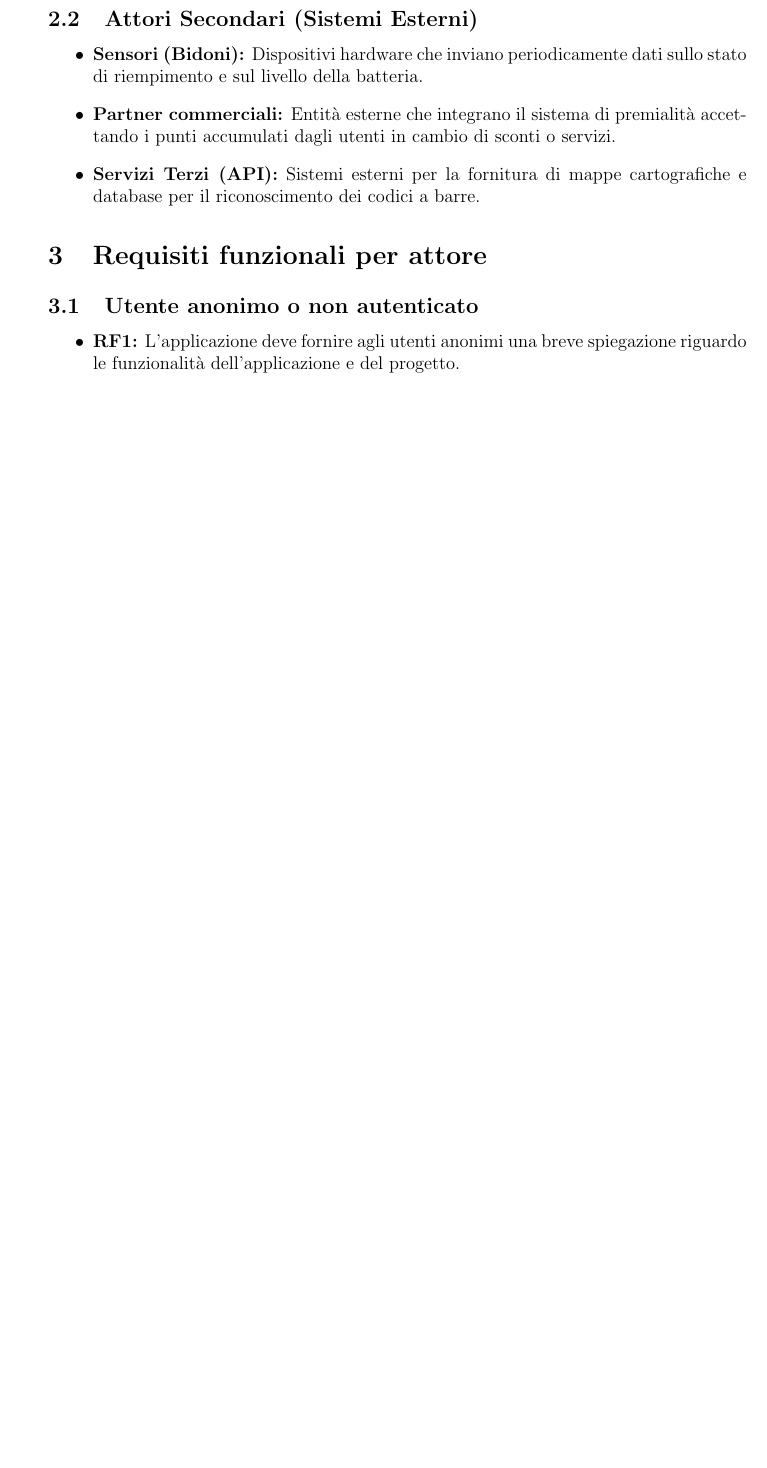
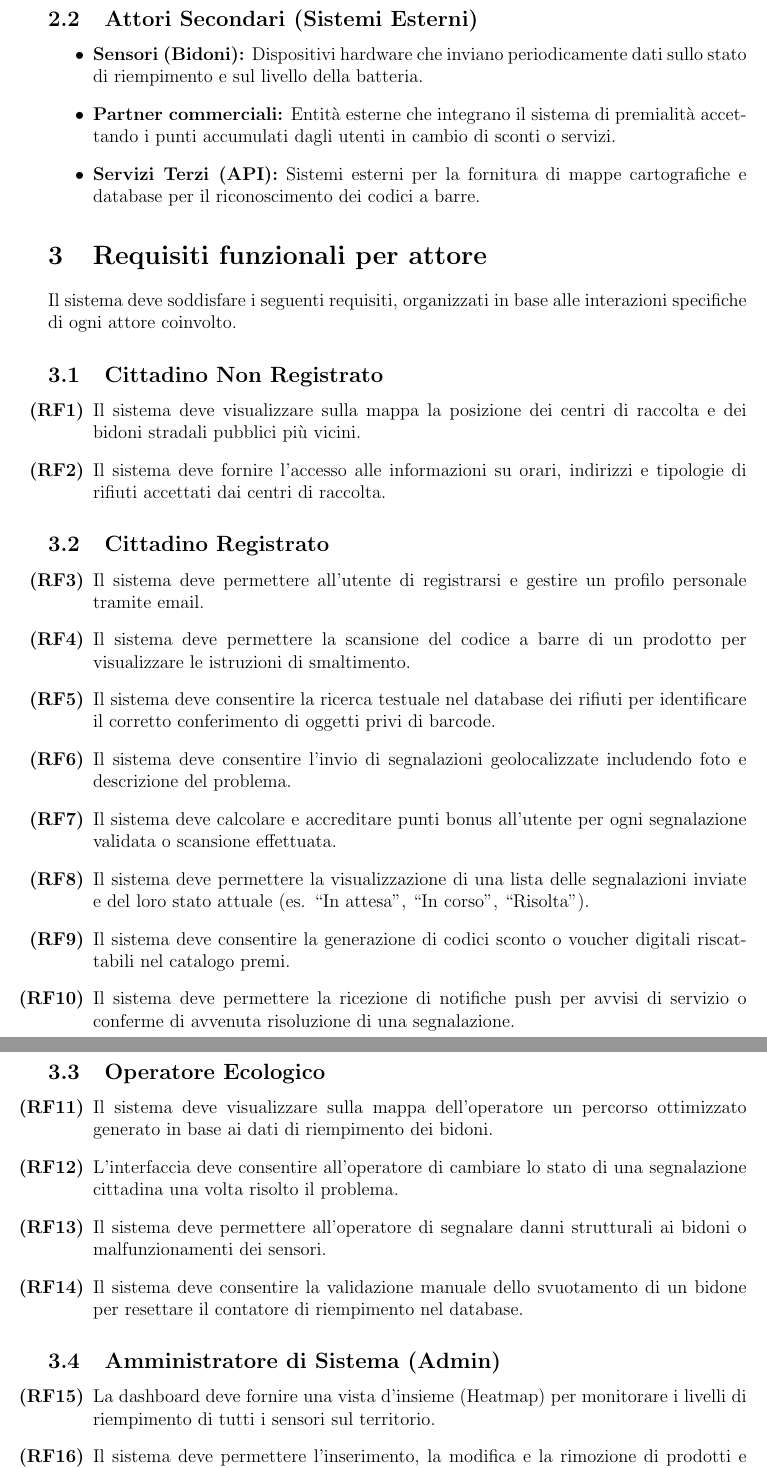
Before and after one commit to RiccardoCortese/RiciclApp, a LaTeX document (Docs/Documentation.tex): part of page 4 of 4 before the commit and two parts of pages 4 and 5 of 6 after it, the two joined at a grey line, cut so that both start at the same text, the shorter picture padded with empty space. Compiled offline with pdfLaTeX.

Commit message:
aggiunta sezione requisiti funzionali

```diff
--- a/Docs/Documentation.tex
+++ b/Docs/Documentation.tex
@@ -87,9 +87,37 @@
 \end{itemize}
 
 \section{Requisiti funzionali per attore}
-% Nota: Almeno 20 totali
-\subsection{Utente anonimo o non autenticato}
-\begin{itemize}
-    \item \textbf{RF1:} L'applicazione deve fornire agli utenti anonimi una breve spiegazione riguardo le funzionalità dell'applicazione e del progetto.
-\end{itemize}
 
+Il sistema deve soddisfare i seguenti requisiti, organizzati in base alle interazioni specifiche di ogni attore coinvolto.
+
+\subsection{Cittadino Non Registrato }
+\begin{enumerate}[label=\textbf{(RF\arabic*)}]
+    \item Il sistema deve visualizzare sulla mappa la posizione dei centri di raccolta e dei bidoni stradali pubblici più vicini.
+    \item Il sistema deve fornire l'accesso alle informazioni su orari, indirizzi e tipologie di rifiuti accettati dai centri di raccolta.
+\end{enumerate}
+
+\subsection{Cittadino Registrato}
+\begin{enumerate}[label=\textbf{(RF\arabic*)}, resume]
+    \item Il sistema deve permettere all'utente di registrarsi e gestire un profilo personale tramite email.
+    \item Il sistema deve permettere la scansione del codice a barre di un prodotto per visualizzare le istruzioni di smaltimento.
+    \item Il sistema deve consentire la ricerca testuale nel database dei rifiuti per identificare il corretto conferimento di oggetti privi di barcode.
+    \item Il sistema deve consentire l'invio di segnalazioni geolocalizzate includendo foto e descrizione del problema.
+    \item Il sistema deve calcolare e accreditare punti bonus all'utente per ogni segnalazione validata o scansione effettuata.
+    \item Il sistema deve permettere la visualizzazione di una lista delle segnalazioni inviate e del loro stato attuale (es. ``In attesa'', ``In corso'', ``Risolta'').
+    \item Il sistema deve consentire la generazione di codici sconto o voucher digitali riscattabili nel catalogo premi.
+    \item Il sistema deve permettere la ricezione di notifiche push per avvisi di servizio o conferme di avvenuta risoluzione di una segnalazione.
+\end{enumerate}
+
+\subsection{Operatore Ecologico}
+\begin{enumerate}[label=\textbf{(RF\arabic*)}, resume]
+    \item Il sistema deve visualizzare sulla mappa dell'operatore un percorso ottimizzato generato in base ai dati di riempimento dei bidoni.
+    \item L'interfaccia deve consentire all'operatore di cambiare lo stato di una segnalazione cittadina una volta risolto il problema.
+    \item Il sistema deve permettere all'operatore di segnalare danni strutturali ai bidoni o malfunzionamenti dei sensori.
+    \item Il sistema deve consentire la validazione manuale dello svuotamento di un bidone per resettare il contatore di riempimento nel database.
+\end{enumerate}
+
+\subsection{Amministratore di Sistema (Admin)}
+\begin{enumerate}[label=\textbf{(RF\arabic*)}, resume]
+    \item La dashboard deve fornire una vista d'insieme (Heatmap) per monitorare i livelli di riempimento di tutti i sensori sul territorio.
+    \item Il sistema deve permettere l'inserimento, la modifica e la rimozione di prodotti e regole di smaltimento dal database centrale.
+    \item Il sistema deve gestire le anagrafiche dei partner commerciali e la disponibilità dei premi nel catalogo.
```
Also changed, not shown: Docs/Documentation.tex (22 more changed lines).
